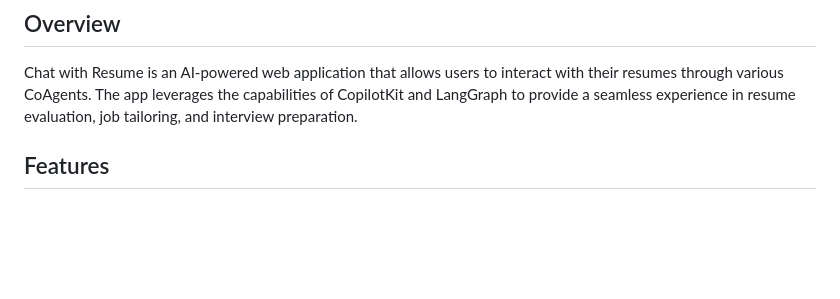
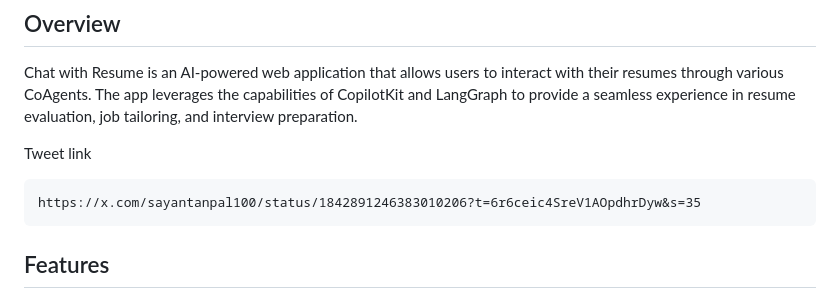
Before and after one commit to sayantan007pal/Chat-with-Resume, a Markdown page: README.md, the part around the change. Rendered like a GitHub page; blank space fills up the shorter version.

```diff
--- a/README.md
+++ b/README.md
@@ -3,6 +3,10 @@
 ## Overview
 
 Chat with Resume is an AI-powered web application that allows users to interact with their resumes through various CoAgents. The app leverages the capabilities of CopilotKit and LangGraph to provide a seamless experience in resume evaluation, job tailoring, and interview preparation.
+
+Tweet link
+
+    https://x.com/sayantanpal100/status/1842891246383010206?t=6r6ceic4SreV1AOpdhrDyw&s=35
 
 ## Features
 
```
